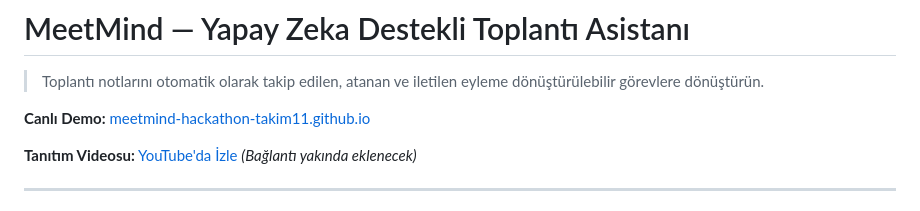
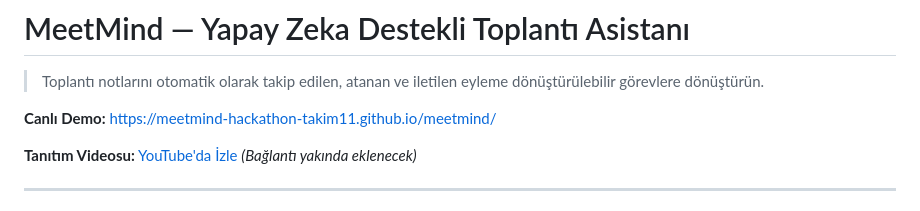
Before and after one commit to meetmind-hackathon-takim11/meetmind, a Markdown page: README.md, the part around the change. GitHub-like rendering.

```diff
--- a/README.md
+++ b/README.md
@@ -2,7 +2,7 @@
 
 > Toplantı notlarını otomatik olarak takip edilen, atanan ve iletilen eyleme dönüştürülebilir görevlere dönüştürün.
 
-**Canlı Demo:** [meetmind-hackathon-takim11.github.io](https://meetmind-hackathon-takim11.github.io)
+**Canlı Demo:** https://meetmind-hackathon-takim11.github.io/meetmind/
 
 **Tanıtım Videosu:** [YouTube'da İzle](#) *(Bağlantı yakında eklenecek)*
 
```
